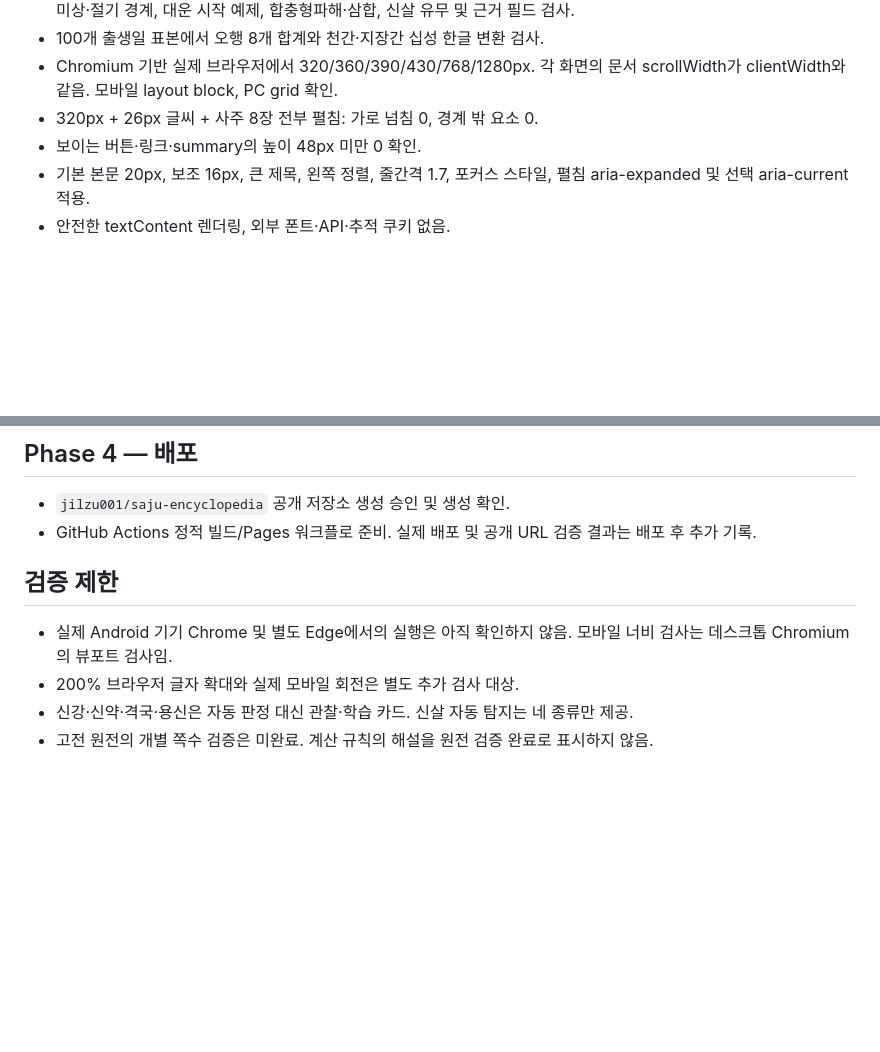
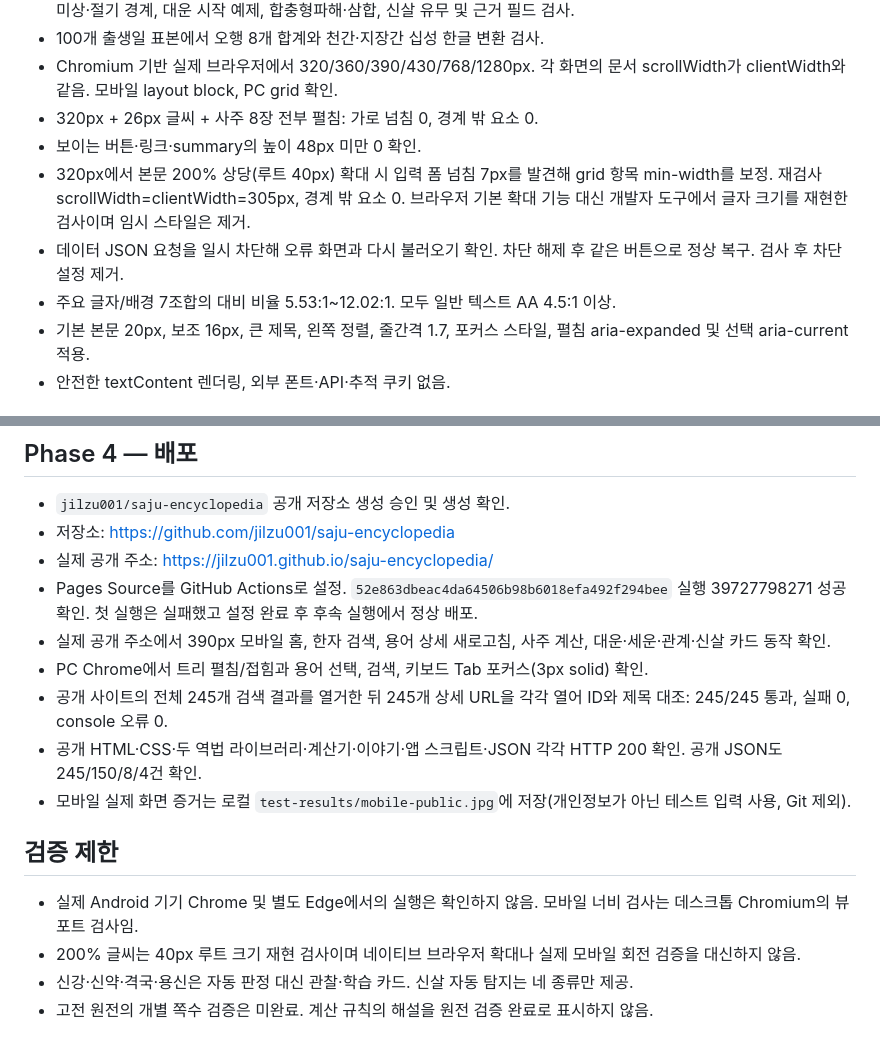
Before and after one commit to jilzu001/saju-encyclopedia, a Markdown page: TEST_REPORT.md, 2 parts joined by grey strips. Drawn GitHub-style; blank space fills up the shorter version.

Commit message:
Document successful public deployment and browser verification

```diff
--- a/TEST_REPORT.md
+++ b/TEST_REPORT.md
@@ -32,6 +32,9 @@
 - Chromium 기반 실제 브라우저에서 320/360/390/430/768/1280px. 각 화면의 문서 scrollWidth가 clientWidth와 같음. 모바일 layout block, PC grid 확인.
 - 320px + 26px 글씨 + 사주 8장 전부 펼침: 가로 넘침 0, 경계 밖 요소 0.
 - 보이는 버튼·링크·summary의 높이 48px 미만 0 확인.
+- 320px에서 본문 200% 상당(루트 40px) 확대 시 입력 폼 넘침 7px를 발견해 grid 항목 min-width를 보정. 재검사 scrollWidth=clientWidth=305px, 경계 밖 요소 0. 브라우저 기본 확대 기능 대신 개발자 도구에서 글자 크기를 재현한 검사이며 임시 스타일은 제거.
+- 데이터 JSON 요청을 일시 차단해 오류 화면과 다시 불러오기 확인. 차단 해제 후 같은 버튼으로 정상 복구. 검사 후 차단 설정 제거.
+- 주요 글자/배경 7조합의 대비 비율 5.53:1~12.02:1. 모두 일반 텍스트 AA 4.5:1 이상.
 - 기본 본문 20px, 보조 16px, 큰 제목, 왼쪽 정렬, 줄간격 1.7, 포커스 스타일, 펼침 aria-expanded 및 선택 aria-current 적용.
 - 안전한 textContent 렌더링, 외부 폰트·API·추적 쿠키 없음.
 
@@ -45,11 +48,18 @@
 ## Phase 4 — 배포
 
 - `jilzu001/saju-encyclopedia` 공개 저장소 생성 승인 및 생성 확인.
-- GitHub Actions 정적 빌드/Pages 워크플로 준비. 실제 배포 및 공개 URL 검증 결과는 배포 후 추가 기록.
+- 저장소: https://github.com/jilzu001/saju-encyclopedia
+- 실제 공개 주소: https://jilzu001.github.io/saju-encyclopedia/
+- Pages Source를 GitHub Actions로 설정. `52e863dbeac4da64506b98b6018efa492f294bee` 실행 39727798271 성공 확인. 첫 실행은 실패했고 설정 완료 후 후속 실행에서 정상 배포.
+- 실제 공개 주소에서 390px 모바일 홈, 한자 검색, 용어 상세 새로고침, 사주 계산, 대운·세운·관계·신살 카드 동작 확인.
+- PC Chrome에서 트리 펼침/접힘과 용어 선택, 검색, 키보드 Tab 포커스(3px solid) 확인.
+- 공개 사이트의 전체 245개 검색 결과를 열거한 뒤 245개 상세 URL을 각각 열어 ID와 제목 대조: 245/245 통과, 실패 0, console 오류 0.
+- 공개 HTML·CSS·두 역법 라이브러리·계산기·이야기·앱 스크립트·JSON 각각 HTTP 200 확인. 공개 JSON도 245/150/8/4건 확인.
+- 모바일 실제 화면 증거는 로컬 `test-results/mobile-public.jpg`에 저장(개인정보가 아닌 테스트 입력 사용, Git 제외).
 
 ## 검증 제한
 
-- 실제 Android 기기 Chrome 및 별도 Edge에서의 실행은 아직 확인하지 않음. 모바일 너비 검사는 데스크톱 Chromium의 뷰포트 검사임.
-- 200% 브라우저 글자 확대와 실제 모바일 회전은 별도 추가 검사 대상.
+- 실제 Android 기기 Chrome 및 별도 Edge에서의 실행은 확인하지 않음. 모바일 너비 검사는 데스크톱 Chromium의 뷰포트 검사임.
+- 200% 글씨는 40px 루트 크기 재현 검사이며 네이티브 브라우저 확대나 실제 모바일 회전 검증을 대신하지 않음.
 - 신강·신약·격국·용신은 자동 판정 대신 관찰·학습 카드. 신살 자동 탐지는 네 종류만 제공.
 - 고전 원전의 개별 쪽수 검증은 미완료. 계산 규칙의 해설을 원전 검증 완료로 표시하지 않음.
```
Also changed, not shown: README.md (+4 -0 lines).
